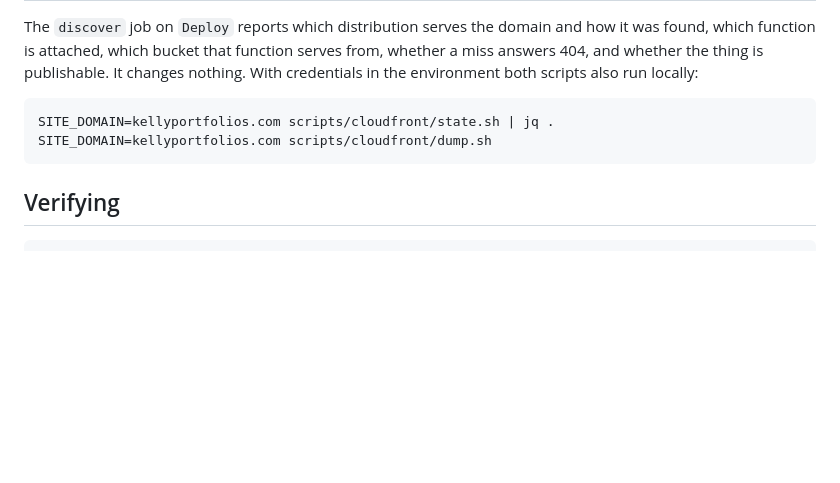
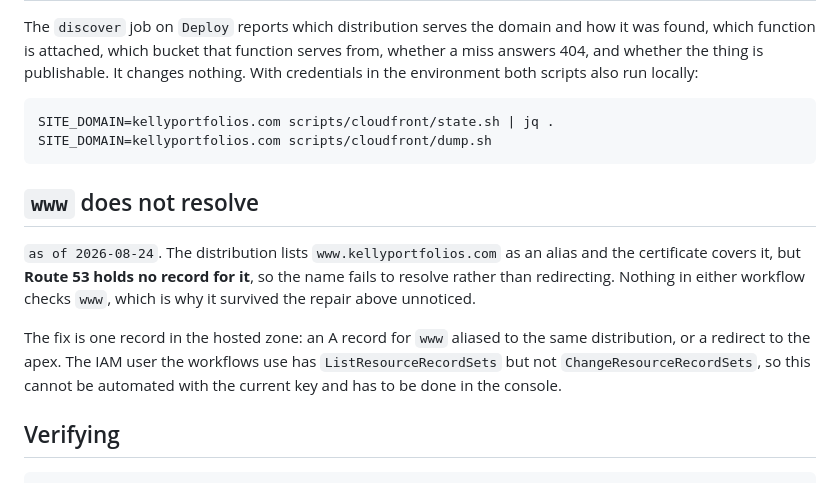
Before and after one commit to FlanaganSe/kelly-portfolios, a Markdown page: docs/deploying.md, the part around the change. Drawn GitHub-style; blank space fills up the shorter version.

Commit message:
docs(deploy): record that www does not resolve
The distribution carries the alias and the certificate covers it, but
the hosted zone has no record, so the name fails rather than redirecting.
Neither workflow checks www, which is how it survived the August repair.
The deploy key cannot change records, so this is a console fix.

Co-Authored-By: Claude Opus 5 (1M context) <noreply@anthropic.com>

````diff
--- a/docs/deploying.md
+++ b/docs/deploying.md
@@ -132,6 +132,18 @@ SITE_DOMAIN=kellyportfolios.com scripts/cloudfront/state.sh | jq .
 SITE_DOMAIN=kellyportfolios.com scripts/cloudfront/dump.sh
 ```
 
+## `www` does not resolve
+
+`as of 2026-08-24`. The distribution lists `www.kellyportfolios.com` as an alias and the
+certificate covers it, but **Route 53 holds no record for it**, so the name fails to
+resolve rather than redirecting. Nothing in either workflow checks `www`, which is why it
+survived the repair above unnoticed.
+
+The fix is one record in the hosted zone: an A record for `www` aliased to the same
+distribution, or a redirect to the apex. The IAM user the workflows use has
+`ListResourceRecordSets` but not `ChangeResourceRecordSets`, so this cannot be automated
+with the current key and has to be done in the console.
+
 ## Verifying
 
 ```sh
````
